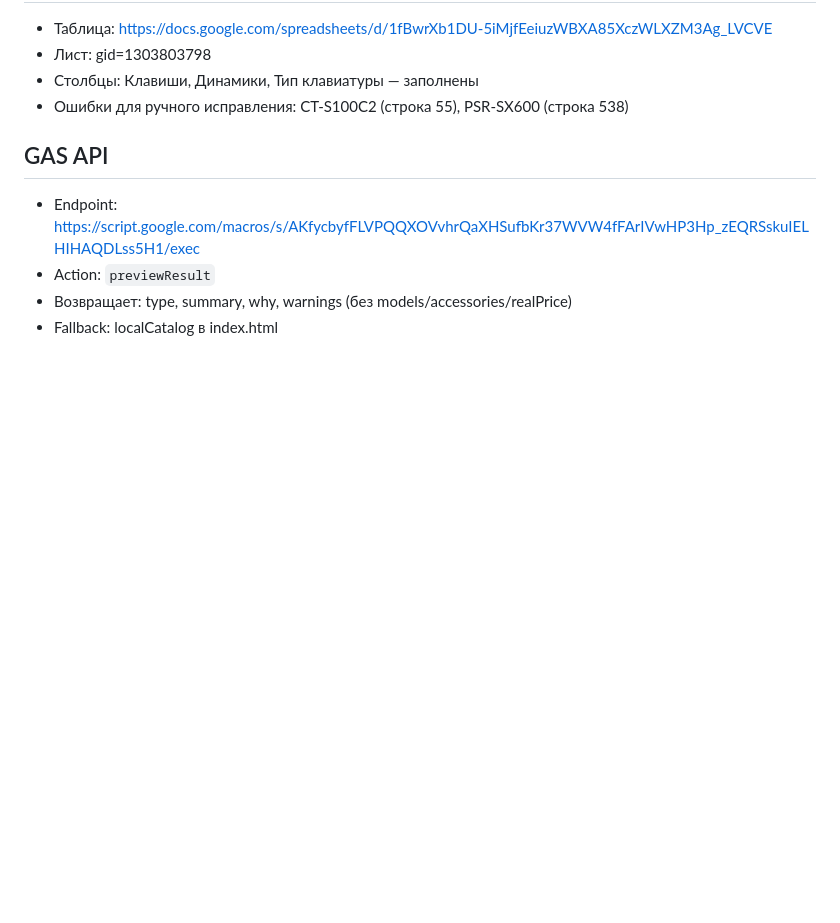
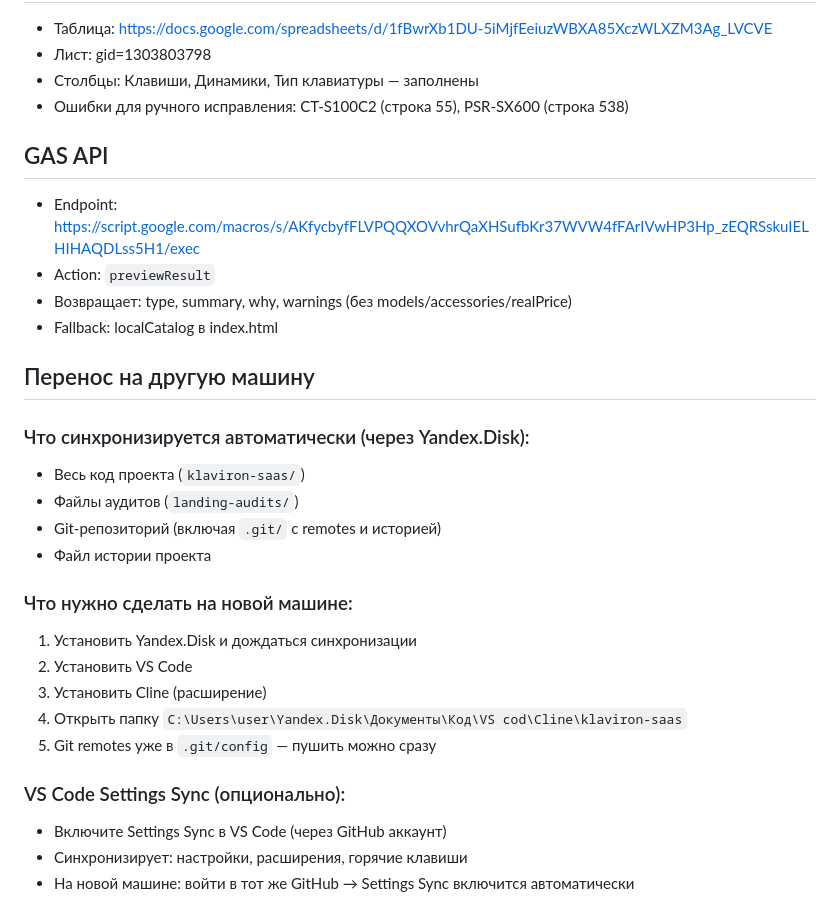
Before and after one commit to Zakharovvb/klaviron-saas, a Markdown page: ИСТОРИЯ_ПРОЕКТА.md, the part around one of its changes. Rendered like a GitHub page; blank space fills up the shorter version.

```diff
--- a/ИСТОРИЯ_ПРОЕКТА.md
+++ b/ИСТОРИЯ_ПРОЕКТА.md
@@ -87,3 +123,23 @@ C:\Users\user\Yandex.Disk\Документы\Код\VS cod\Cline\
 - Action: `previewResult`
 - Возвращает: type, summary, why, warnings (без models/accessories/realPrice)
 - Fallback: localCatalog в index.html
+
+## Перенос на другую машину
+
+### Что синхронизируется автоматически (через Yandex.Disk):
+- Весь код проекта (`klaviron-saas/`)
+- Файлы аудитов (`landing-audits/`)
+- Git-репозиторий (включая `.git/` с remotes и историей)
+- Файл истории проекта
+
+### Что нужно сделать на новой машине:
+1. Установить Yandex.Disk и дождаться синхронизации
+2. Установить VS Code
+3. Установить Cline (расширение)
+4. Открыть папку `C:\Users\user\Yandex.Disk\Документы\Код\VS cod\Cline\klaviron-saas`
+5. Git remotes уже в `.git/config` — пушить можно сразу
+
+### VS Code Settings Sync (опционально):
+- Включите Settings Sync в VS Code (через GitHub аккаунт)
+- Синхронизирует: настройки, расширения, горячие клавиши
+- На новой машине: войти в тот же GitHub → Settings Sync включится автоматически
```
Also changed, not shown: other parts of ИСТОРИЯ_ПРОЕКТА.md (+36 -0 lines).
